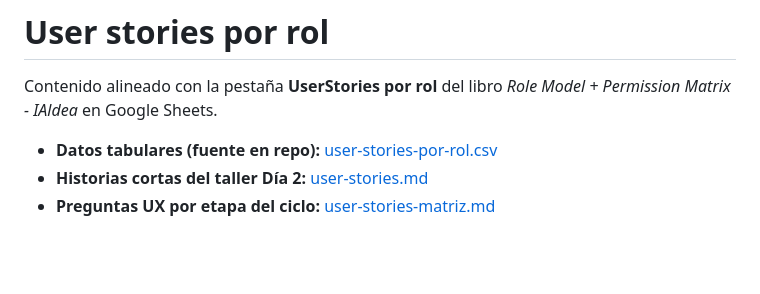
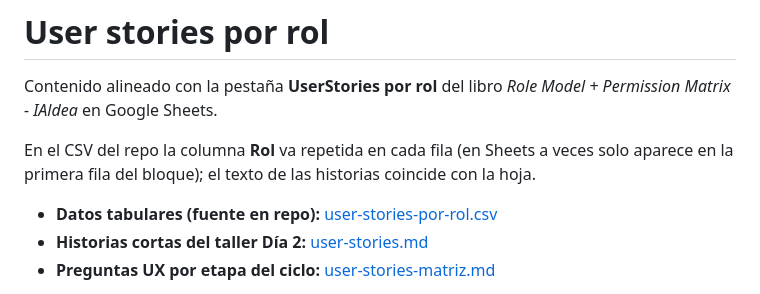
Before and after one commit to ariutokintumi/IAldea-org, a Markdown page: docs/roles/user-stories-por-rol.md, the part around the change. GitHub-like rendering; blank space fills up the shorter version.

Commit message:
docs(roles): nota Rol repetido en CSV vs Sheets
Co-authored-by: Cursor <cursoragent@cursor.com>

```diff
--- a/docs/roles/user-stories-por-rol.md
+++ b/docs/roles/user-stories-por-rol.md
@@ -1,6 +1,8 @@
 # User stories por rol
 
 Contenido alineado con la pestaña **UserStories por rol** del libro *Role Model + Permission Matrix - IAldea* en Google Sheets.
+
+En el CSV del repo la columna **Rol** va repetida en cada fila (en Sheets a veces solo aparece en la primera fila del bloque); el texto de las historias coincide con la hoja.
 
 - **Datos tabulares (fuente en repo):** [user-stories-por-rol.csv](user-stories-por-rol.csv)
 - **Historias cortas del taller Día 2:** [user-stories.md](user-stories.md)
```
